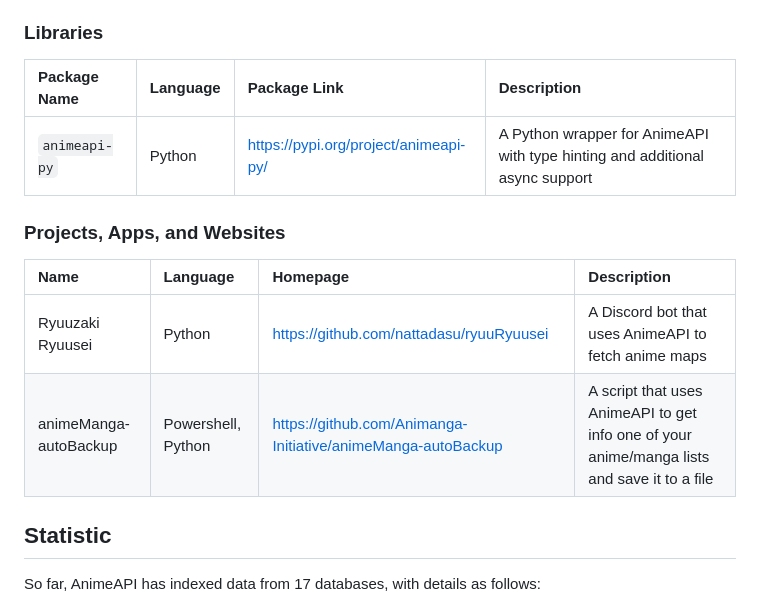
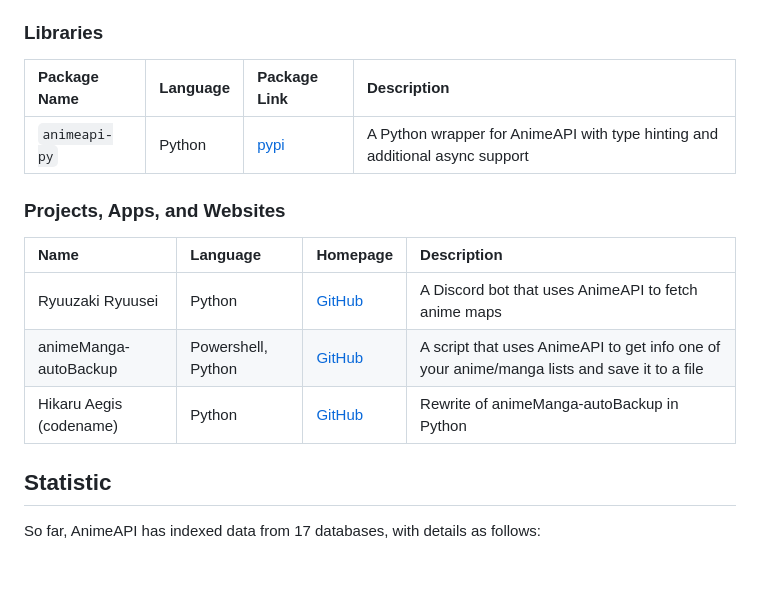
Before and after one commit to tajoumaru/ids.moe, a Markdown page: README.md, the part around the change. Rendered like a GitHub page; blank space fills up the shorter version.

Commit message:
Update links in README.md

```diff
--- a/README.md
+++ b/README.md
@@ -151,16 +151,17 @@ AnimeAPI is used in other projects and their use cases? Check out the list below
 <!-- markdownlint-disable MD034 MD013 -->
 ### Libraries
 
-| Package Name  | Language | Package Link                          | Description                                                                  |
-| :------------ | :------- | :------------------------------------ | :--------------------------------------------------------------------------- |
-| `animeapi-py` | Python   | https://pypi.org/project/animeapi-py/ | A Python wrapper for AnimeAPI with type hinting and additional async support |
+| Package Name  | Language | Package Link                                  | Description                                                                  |
+| :------------ | :------- | :-------------------------------------------- | :--------------------------------------------------------------------------- |
+| `animeapi-py` | Python   | [pypi](https://pypi.org/project/animeapi-py/) | A Python wrapper for AnimeAPI with type hinting and additional async support |
 
 ### Projects, Apps, and Websites
 
-| Name                  | Language           | Homepage                                                     | Description                                                                                 |
-| :-------------------- | :----------------- | :----------------------------------------------------------- | :------------------------------------------------------------------------------------------ |
-| Ryuuzaki Ryuusei      | Python             | https://github.com/nattadasu/ryuuRyuusei                     | A Discord bot that uses AnimeAPI to fetch anime maps                                        |
-| animeManga-autoBackup | Powershell, Python | https://github.com/Animanga-Initiative/animeManga-autoBackup | A script that uses AnimeAPI to get info one of your anime/manga lists and save it to a file |
+| Name                    | Language           | Homepage                                                               | Description                                                                                 |
+| :---------------------- | :----------------- | :--------------------------------------------------------------------- | :------------------------------------------------------------------------------------------ |
+| Ryuuzaki Ryuusei        | Python             | [GitHub](https://github.com/nattadasu/ryuuRyuusei)                     | A Discord bot that uses AnimeAPI to fetch anime maps                                        |
+| animeManga-autoBackup   | Powershell, Python | [GitHub](https://github.com/Animanga-Initiative/animeManga-autoBackup) | A script that uses AnimeAPI to get info one of your anime/manga lists and save it to a file |
+| Hikaru Aegis (codename) | Python             | [GitHub](https://github.com/Animanga-Initiative/hikaru-aegis)          | Rewrite of animeManga-autoBackup in Python                                                  |
 
 <!-- markdownlint-enable MD034 MD013 -->
 
```
